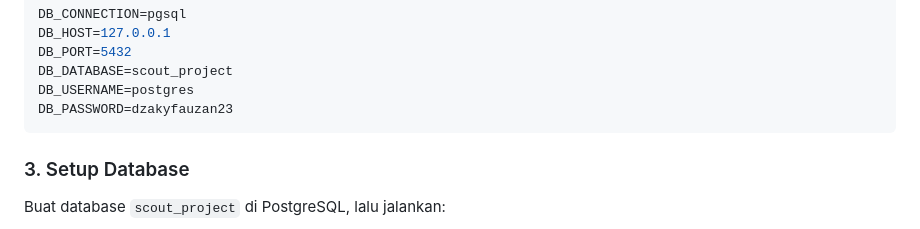
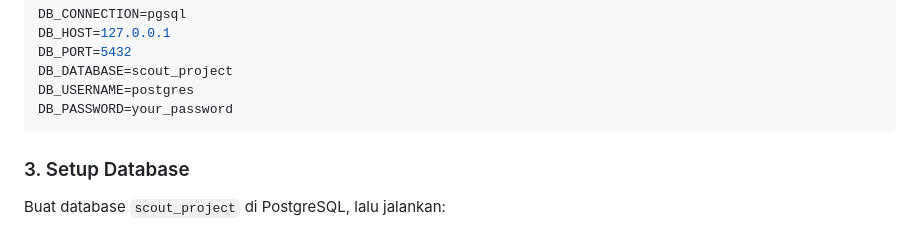
Before and after one commit to gitjeki/scout-project, a Markdown page: README.md, the part around the change. GitHub-like rendering.

````diff
--- a/README.md
+++ b/README.md
@@ -60,7 +60,7 @@ DB_HOST=127.0.0.1
 DB_PORT=5432
 DB_DATABASE=scout_project
 DB_USERNAME=postgres
-DB_PASSWORD=dzakyfauzan23
+DB_PASSWORD=your_password
 ```
 
 ### 3. Setup Database
````
